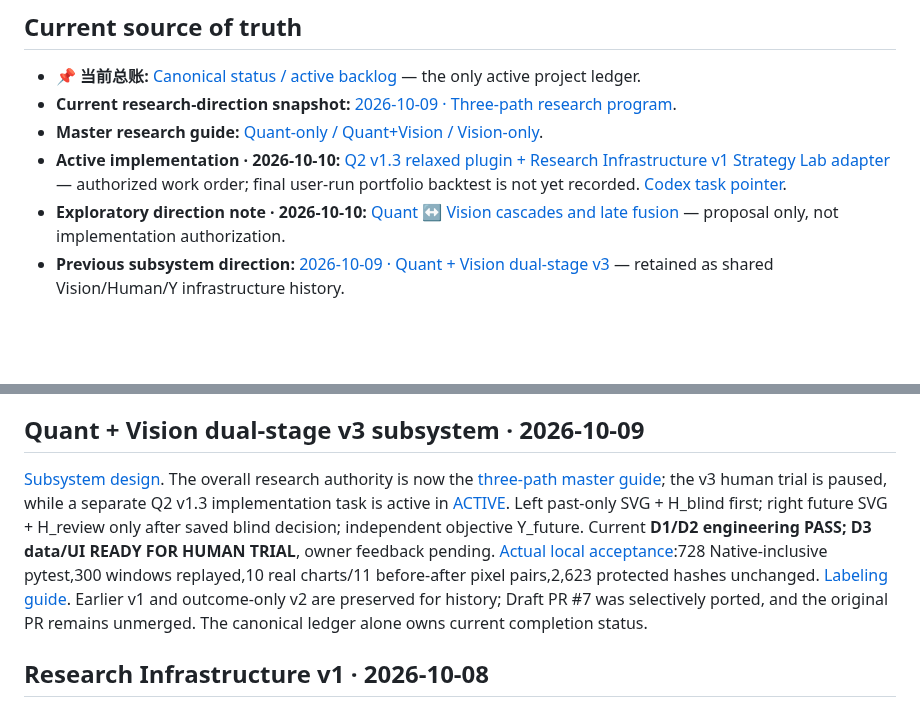
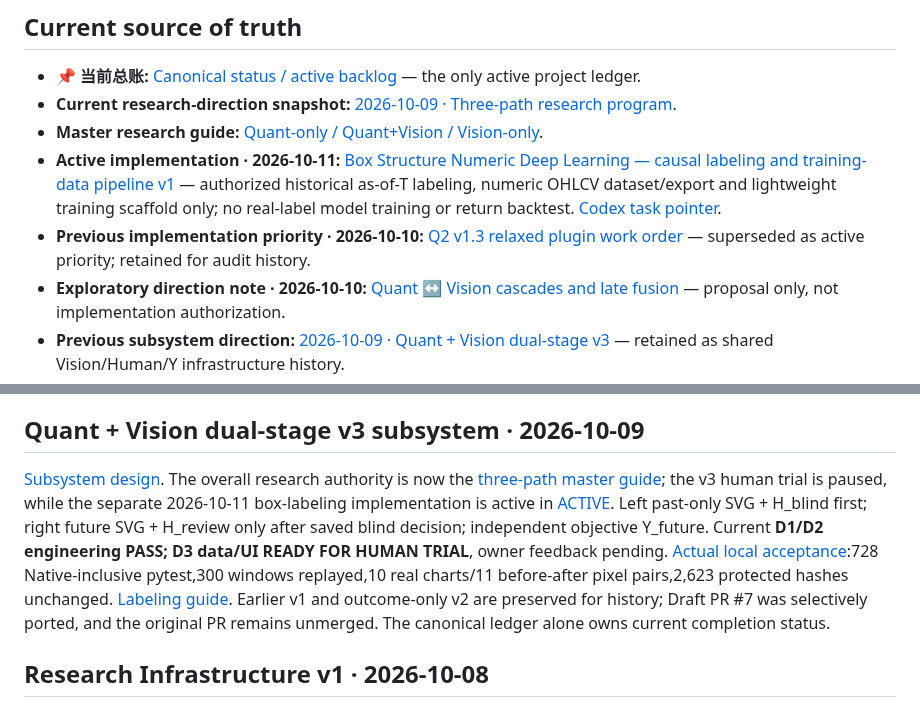
Before and after one commit to zhoushuming073-cell/stock-radar, a Markdown page: reports/README.md, 2 parts joined by grey strips. GitHub-like rendering; blank space fills up the shorter version.

Commit message:
docs: sync reports index with Oct 11 active box-labeling work order

```diff
--- a/reports/README.md
+++ b/reports/README.md
@@ -7,7 +7,8 @@
 - **📌 当前总账:** [Canonical status / active backlog](journey-2026-09-30-0651-📌当前总账.md) — the only active project ledger.
 - **Current research-direction snapshot:** [2026-10-09 · Three-path research program](current/research-direction-three-paths-2026-10-09.md).
 - **Master research guide:** [Quant-only / Quant+Vision / Vision-only](../docs/RESEARCH_MASTER_GUIDE.md).
-- **Active implementation · 2026-10-10:** [Q2 v1.3 relaxed plugin + Research Infrastructure v1 Strategy Lab adapter](../codex/tasks/2026-10-10-q2-v1.3-relaxed-plugin-backtest.md) — authorized work order; final user-run portfolio backtest is not yet recorded. [Codex task pointer](../codex/tasks/ACTIVE.md).
+- **Active implementation · 2026-10-11:** [Box Structure Numeric Deep Learning — causal labeling and training-data pipeline v1](../codex/tasks/2026-10-11-box-structure-numeric-dl-labeling.md) — authorized historical as-of-T labeling, numeric OHLCV dataset/export and lightweight training scaffold only; no real-label model training or return backtest. [Codex task pointer](../codex/tasks/ACTIVE.md).
+- **Previous implementation priority · 2026-10-10:** [Q2 v1.3 relaxed plugin work order](../codex/tasks/2026-10-10-q2-v1.3-relaxed-plugin-backtest.md) — superseded as active priority; retained for audit history.
 - **Exploratory direction note · 2026-10-10:** [Quant ↔ Vision cascades and late fusion](current/quant-vision-cascade-direction-2026-10-10.md) — proposal only, not implementation authorization.
 - **Previous subsystem direction:** [2026-10-09 · Quant + Vision dual-stage v3](current/quant-vision-dual-stage-direction-2026-10-09.md) — retained as shared Vision/Human/Y infrastructure history.
 - **Earlier research-direction snapshot:** [2026-10-08 · Quant + Vision Fusion v1](current/quant-vision-fusion-direction-2026-10-08.md) — historical, superseded.
@@ -37,7 +38,7 @@ The `reports/` root is intentionally kept small: this index plus the canonical l
 
 ## Quant + Vision dual-stage v3 subsystem · 2026-10-09
 
-[Subsystem design](../docs/QUANT_VISION_DUAL_STAGE_RESEARCH_PLAN.md). The overall research authority is now the [three-path master guide](../docs/RESEARCH_MASTER_GUIDE.md); the v3 human trial is paused, while a separate Q2 v1.3 implementation task is active in [ACTIVE](../codex/tasks/ACTIVE.md). Left past-only SVG + H_blind first; right future SVG + H_review only after saved blind decision; independent objective Y_future. Current **D1/D2 engineering PASS; D3 data/UI READY FOR HUMAN TRIAL**, owner feedback pending. [Actual local acceptance](acceptance/quant-vision-dual-stage-v3-acceptance-2026-10-09.md):728 Native-inclusive pytest,300 windows replayed,10 real charts/11 before-after pixel pairs,2,623 protected hashes unchanged. [Labeling guide](../docs/QUANT_VISION_DUAL_STAGE_LABELING_V3.md). Earlier v1 and outcome-only v2 are preserved for history; Draft PR #7 was selectively ported, and the original PR remains unmerged. The canonical ledger alone owns current completion status.
+[Subsystem design](../docs/QUANT_VISION_DUAL_STAGE_RESEARCH_PLAN.md). The overall research authority is now the [three-path master guide](../docs/RESEARCH_MASTER_GUIDE.md); the v3 human trial is paused, while the separate 2026-10-11 box-labeling implementation is active in [ACTIVE](../codex/tasks/ACTIVE.md). Left past-only SVG + H_blind first; right future SVG + H_review only after saved blind decision; independent objective Y_future. Current **D1/D2 engineering PASS; D3 data/UI READY FOR HUMAN TRIAL**, owner feedback pending. [Actual local acceptance](acceptance/quant-vision-dual-stage-v3-acceptance-2026-10-09.md):728 Native-inclusive pytest,300 windows replayed,10 real charts/11 before-after pixel pairs,2,623 protected hashes unchanged. [Labeling guide](../docs/QUANT_VISION_DUAL_STAGE_LABELING_V3.md). Earlier v1 and outcome-only v2 are preserved for history; Draft PR #7 was selectively ported, and the original PR remains unmerged. The canonical ledger alone owns current completion status.
 
 ## Research Infrastructure v1 · 2026-10-08
 
```
